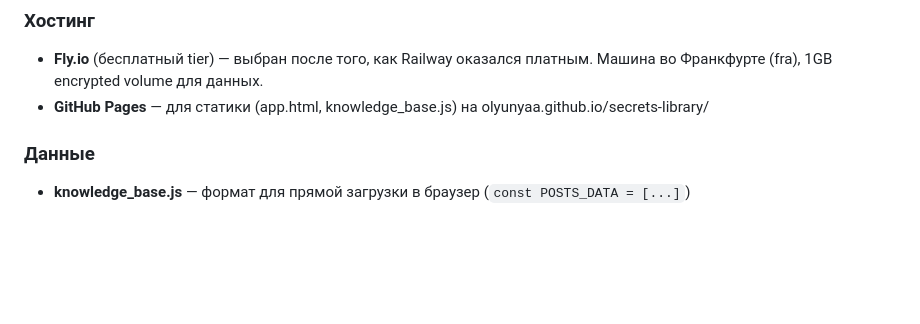
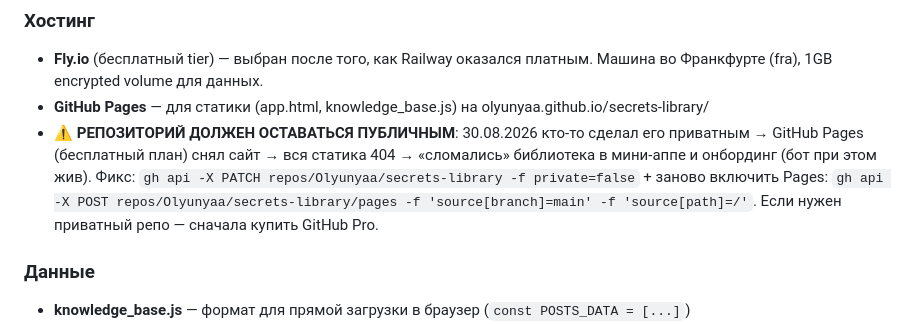
Before and after one commit to Olyunyaa/secrets-library, a Markdown page: CLAUDE.md, the part around the change. Drawn GitHub-style; blank space fills up the shorter version.

Commit message:
docs: готча — репозиторий должен оставаться публичным (Pages 404 инцидент 30.08)
Co-Authored-By: Claude Fable 5 <noreply@anthropic.com>

```diff
--- a/CLAUDE.md
+++ b/CLAUDE.md
@@ -134,6 +134,7 @@ python3 generate_monthly_report.py --season-start 2026-04-23 --month "Май 202
 ### Хостинг
 - **Fly.io** (бесплатный tier) — выбран после того, как Railway оказался платным. Машина во Франкфурте (fra), 1GB encrypted volume для данных.
 - **GitHub Pages** — для статики (app.html, knowledge_base.js) на olyunyaa.github.io/secrets-library/
+- ⚠️ **РЕПОЗИТОРИЙ ДОЛЖЕН ОСТАВАТЬСЯ ПУБЛИЧНЫМ**: 30.08.2026 кто-то сделал его приватным → GitHub Pages (бесплатный план) снял сайт → вся статика 404 → «сломались» библиотека в мини-аппе и онбординг (бот при этом жив). Фикс: `gh api -X PATCH repos/Olyunyaa/secrets-library -f private=false` + заново включить Pages: `gh api -X POST repos/Olyunyaa/secrets-library/pages -f 'source[branch]=main' -f 'source[path]=/'`. Если нужен приватный репо — сначала купить GitHub Pro.
 
 ### Данные
 - **knowledge_base.js** — формат для прямой загрузки в браузер (`const POSTS_DATA = [...]`)
```
